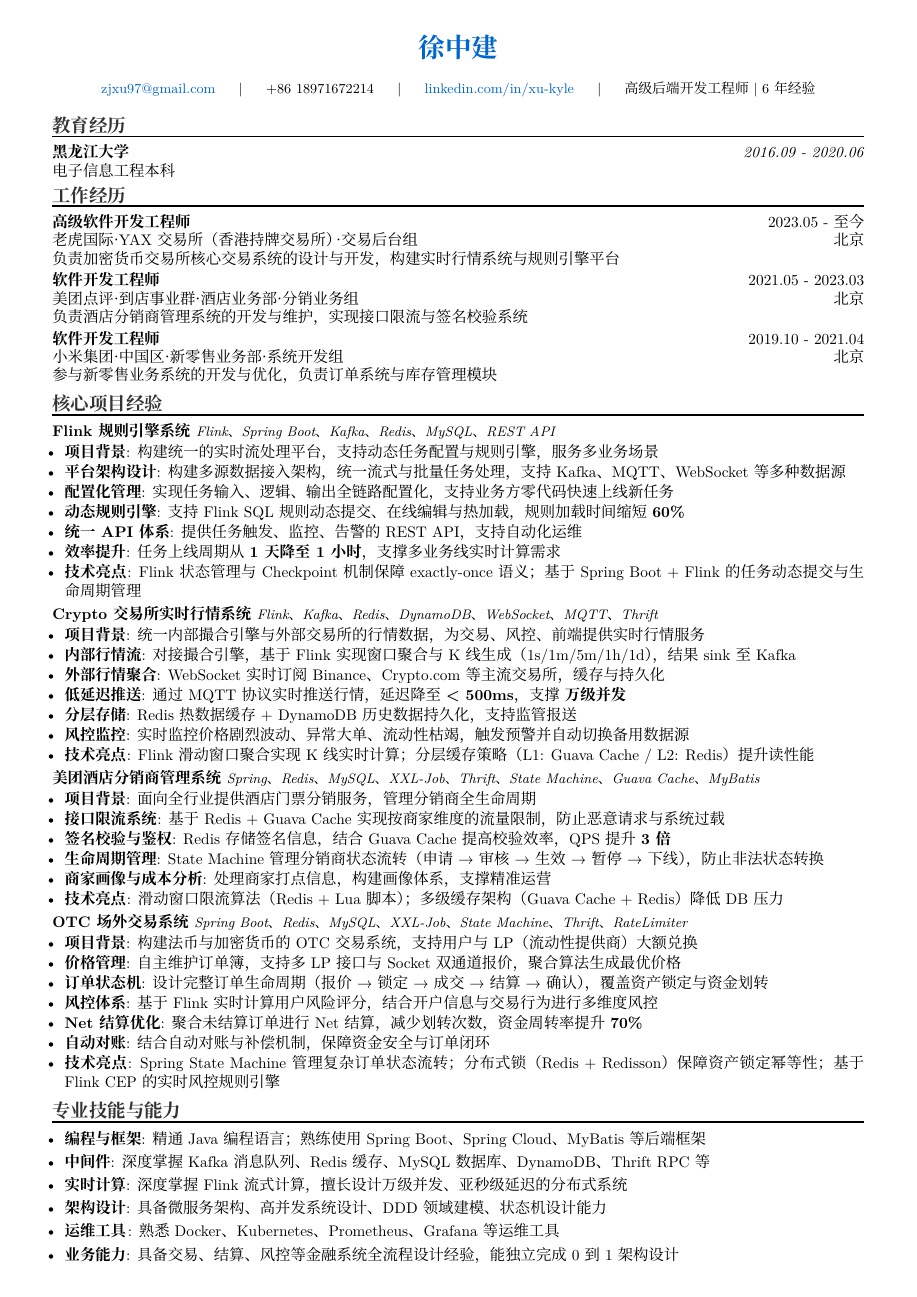
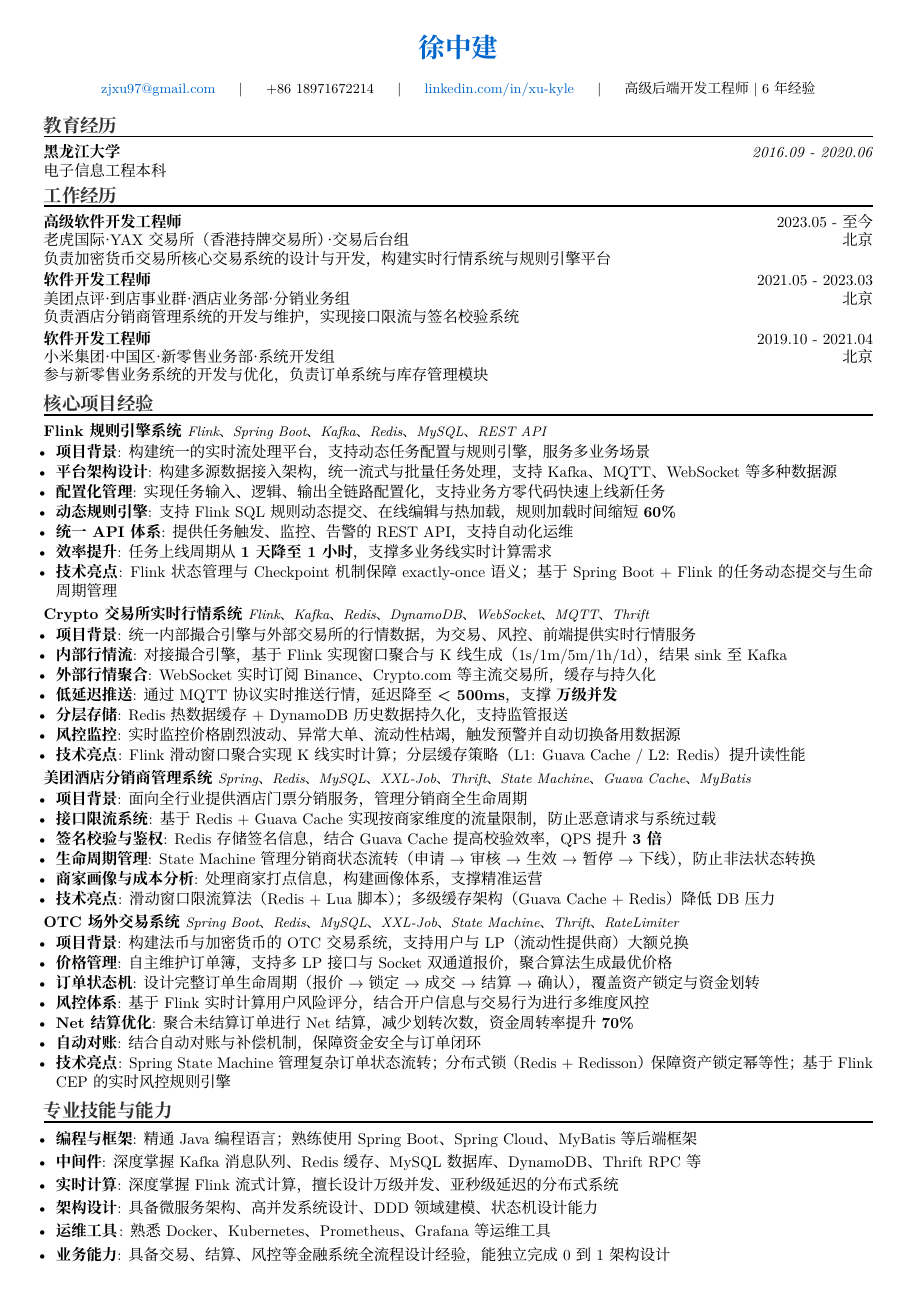
Before and after one commit to xukyle-area/novena, a LaTeX CV (cv/latex/native/resume_native.tex): the whole page. Compiled offline with XeLaTeX; a missing font is replaced by an installed copy or a similar font.

Commit message:
finish cv

```diff
--- a/cv/latex/native/resume_native.tex
+++ b/cv/latex/native/resume_native.tex
@@ -2,7 +2,7 @@
 \documentclass[10pt,a4paper]{article}
 
 % 基础包
-\usepackage[left=1.2cm, right=1.2cm, top=0.8cm, bottom=0.8cm]{geometry}
+\usepackage[left=1.0cm, right=1.0cm, top=0.8cm, bottom=0.8cm]{geometry}
 \usepackage{xeCJK}
 \usepackage{enumitem}
 \usepackage{titlesec}
```
